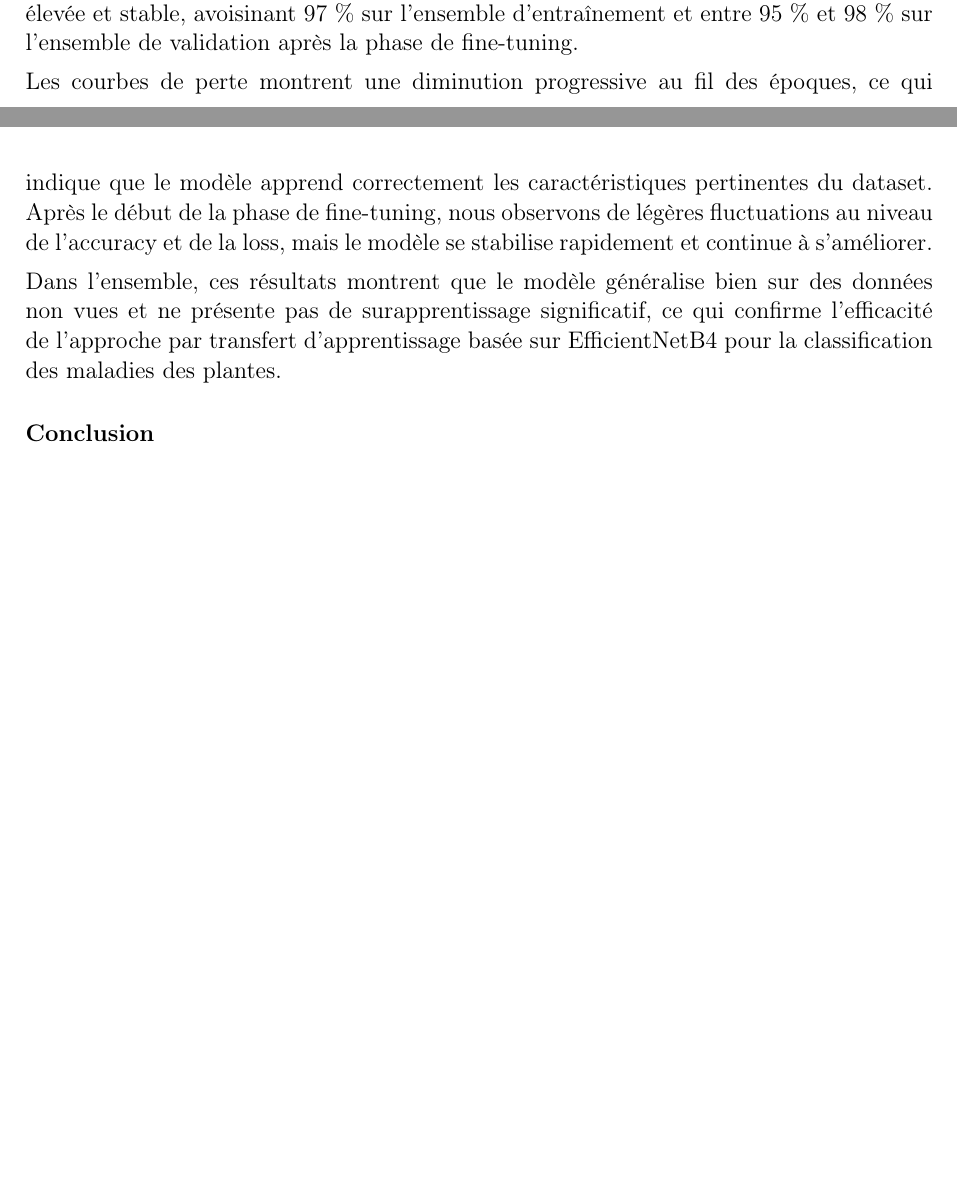
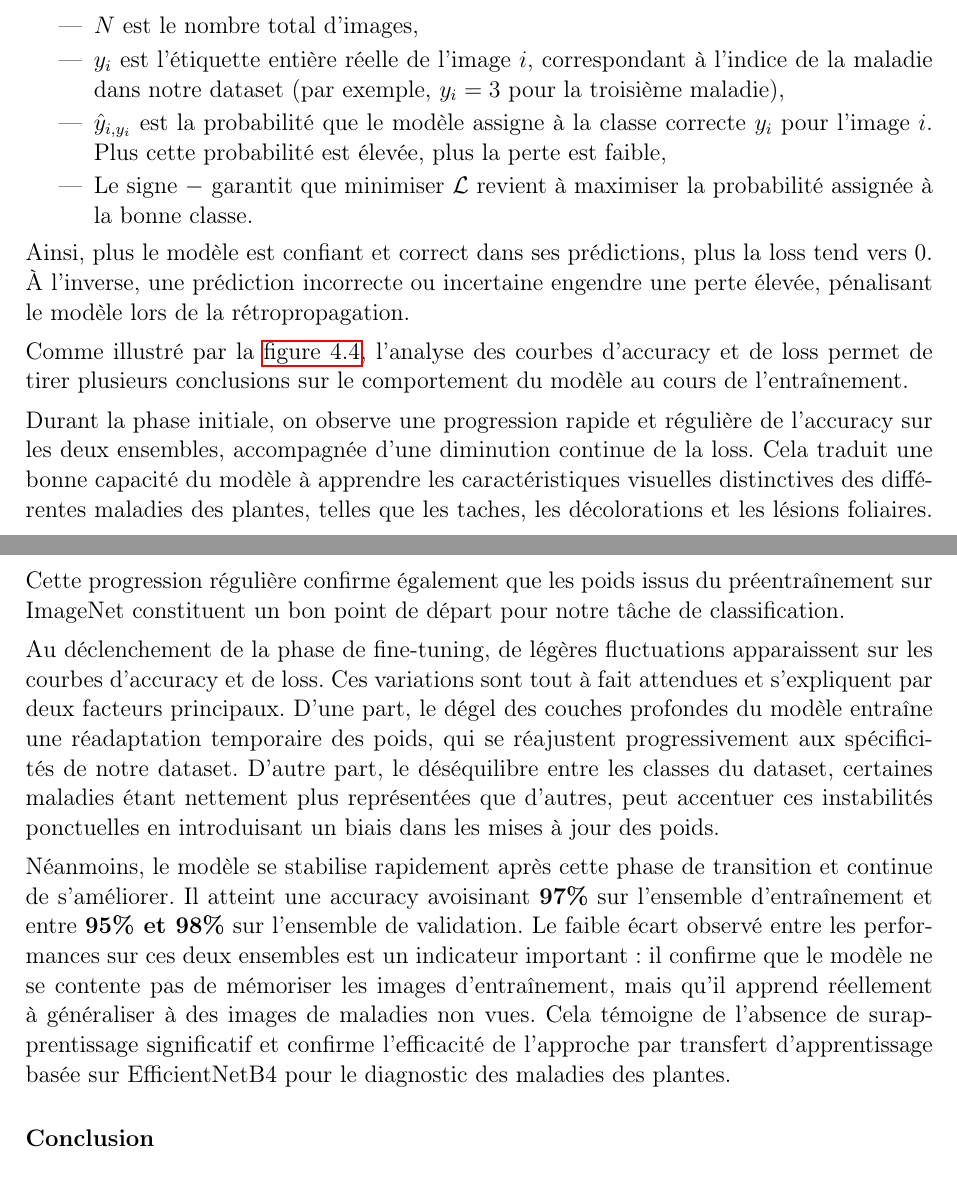
Before and after one commit to salmatounsi/pfa2-report, a LaTeX document (main.tex, which reads chapitre4.tex): two parts of pages 47 and 48 of 49 before the commit and two parts of pages 49 and 51 of 52 after it, joined at a grey line, cut at the place of the change, the shorter picture padded with empty space. Compiled offline with pdfLaTeX.

Commit message:
fix chapitre 4

```diff
--- a/chapitre4.tex
+++ b/chapitre4.tex
@@ -86,7 +136,7 @@ Afin d’adapter EfficientNetB4 à notre problème spécifique, nous procédons
 \subsection{Evaluation}
 Une fois le modèle construit et entraîné, nous passons à la phase d’évaluation afin de mesurer ses performances.
-Les performances du modèle proposé basé sur EfficientNetB4 ont été évaluées à l’aide des métriques d’accuracy et de loss sur les ensembles d’entraînement et de validation. Comme illustré dans la \autoref{fig:eval} , le modèle atteint une précision élevée et stable, avoisinant 97 \% sur l’ensemble d’entraînement et entre 95 \% et 98 \% sur l’ensemble de validation après la phase de fine-tuning.
+Les performances du modèle proposé basé sur EfficientNetB4 ont été évaluées à l’aide des métriques d’accuracy et de loss sur les ensembles d’entraînement et de validation.
 
-Les courbes de perte montrent une diminution progressive au fil des époques, ce qui indique que le modèle apprend correctement les caractéristiques pertinentes du dataset. Après le début de la phase de fine-tuning, nous observons de légères fluctuations au niveau de l’accuracy et de la loss, mais le modèle se stabilise rapidement et continue à s’améliorer.
+\textbf{L'accuracy} mesure la proportion de maladies correctement
+identifiées parmi l'ensemble des images évaluées :
 
-Dans l’ensemble, ces résultats montrent que le modèle généralise bien sur des données non vues et ne présente pas de surapprentissage significatif, ce qui confirme l’efficacité de l’approche par transfert d’apprentissage basée sur EfficientNetB4 pour la classification des maladies des plantes.
@@ -93,3 +169,20 @@ Dans l’ensemble, ces résultats montrent que le modèle généralise bien sur
+où :
+\begin{itemize}
+    \item $N$ est le nombre total d'images,
+    \item $y_i$ est l'étiquette entière réelle de l'image $i$,
+    correspondant à l'indice de la maladie dans notre dataset
+    (par exemple, $y_i = 3$ pour la troisième maladie),
+    \item $\hat{y}_{i, y_i}$ est la probabilité que le modèle
+    assigne à la classe correcte $y_i$ pour l'image $i$. Plus
+    cette probabilité est élevée, plus la perte est faible,
+    \item Le signe $-$ garantit que minimiser $\mathcal{L}$ revient
+    à maximiser la probabilité assignée à la bonne classe.
+\end{itemize}
+
+Ainsi, plus le modèle est confiant et correct dans ses prédictions,
+plus la loss tend vers $0$. À l'inverse, une prédiction incorrecte
+ou incertaine engendre une perte élevée, pénalisant le modèle lors
+de la rétropropagation.
 
 \begin{figure}
 \centering
@@ -99,6 +192,44 @@ Dans l’ensemble, ces résultats montrent que le modèle généralise bien sur
 \label{fig:eval}
 \end{figure}
 
+
+
+Comme illustré par la \autoref{fig:eval}, l'analyse des courbes d'accuracy
+et de loss permet de tirer plusieurs conclusions sur le comportement du
+modèle au cours de l'entraînement.
+
+Durant la phase initiale, on observe une progression rapide et régulière
+de l'accuracy sur les deux ensembles, accompagnée d'une diminution continue
+de la loss. Cela traduit une bonne capacité du modèle à apprendre les
+caractéristiques visuelles distinctives des différentes maladies des plantes,
+telles que les taches, les décolorations et les lésions foliaires. Cette
+progression régulière confirme également que les poids issus du
+préentraînement sur ImageNet constituent un bon point de départ pour
+notre tâche de classification.
+
+Au déclenchement de la phase de fine-tuning, de légères fluctuations
+apparaissent sur les courbes d'accuracy et de loss. Ces variations sont
+tout à fait attendues et s'expliquent par deux facteurs principaux.
+D'une part, le dégel des couches profondes du modèle entraîne une
+réadaptation temporaire des poids, qui se réajustent progressivement
+aux spécificités de notre dataset. D'autre part, le déséquilibre entre
+les classes du dataset, certaines maladies étant nettement plus
+représentées que d'autres, peut accentuer ces instabilités ponctuelles
+en introduisant un biais dans les mises à jour des poids.
+
+Néanmoins, le modèle se stabilise rapidement après cette phase de
+transition et continue de s'améliorer. Il atteint une accuracy avoisinant
+\textbf{97\%} sur l'ensemble d'entraînement et entre \textbf{95\% et 98\%}
+sur l'ensemble de validation. Le faible écart observé entre les performances
+sur ces deux ensembles est un indicateur important : il confirme que le
+modèle ne se contente pas de mémoriser les images d'entraînement, mais
+qu'il apprend réellement à généraliser à des images de maladies non vues.
+Cela témoigne de l'absence de surapprentissage significatif et confirme
+l'efficacité de l'approche par transfert d'apprentissage basée sur
+EfficientNetB4 pour le diagnostic des maladies des plantes.
+
+
+
 \subsection*{Conclusion}
 Dans ce chapitre nous avons explicité la construction du modèle de diagnostic des maladies.
 Dans ce qui suit, nous allons aborder les environnements matériel et logiciel du projet et présenter les différentes interfaces et
```
Also changed, not shown: chapitre4.tex (90 more changed lines).
